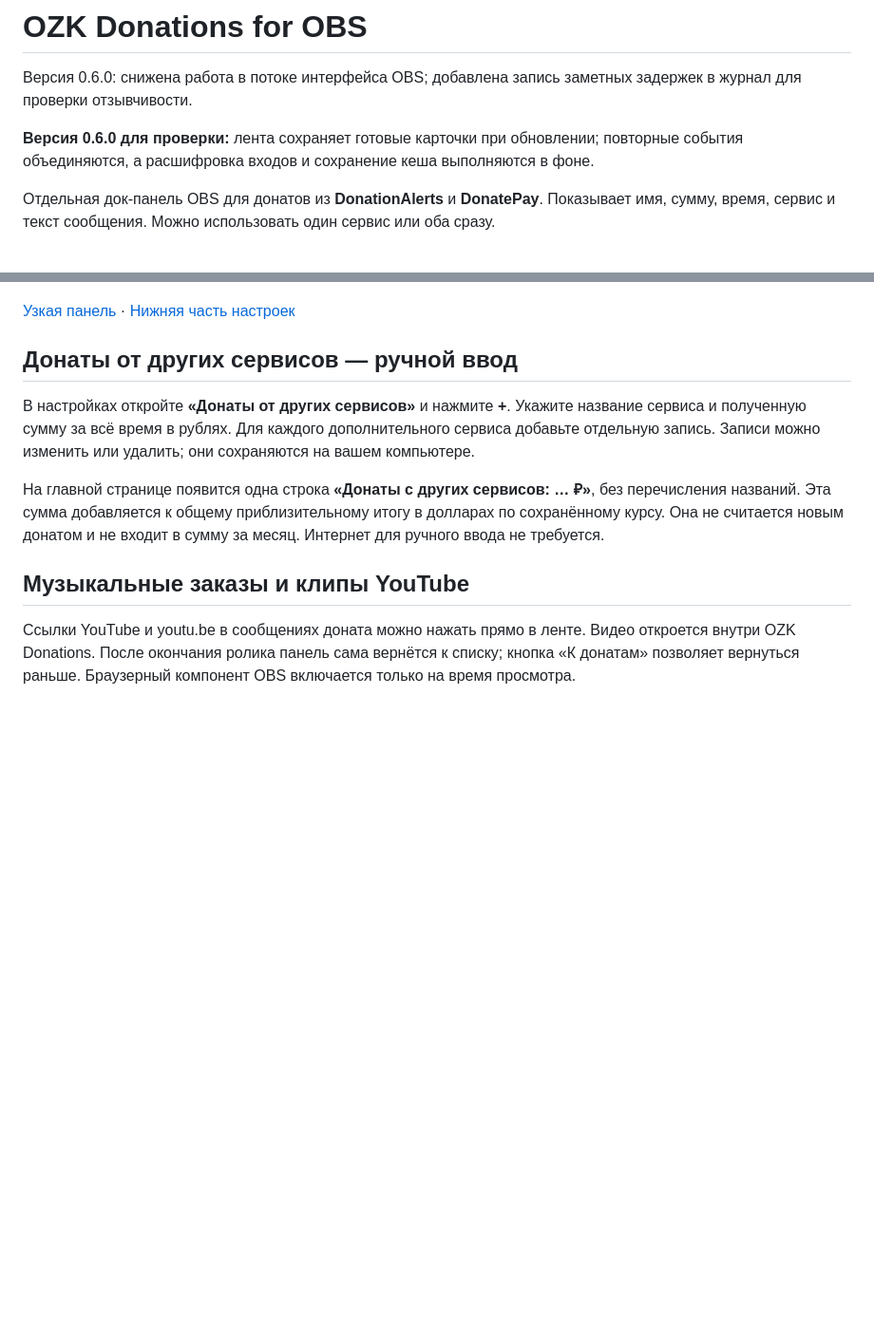
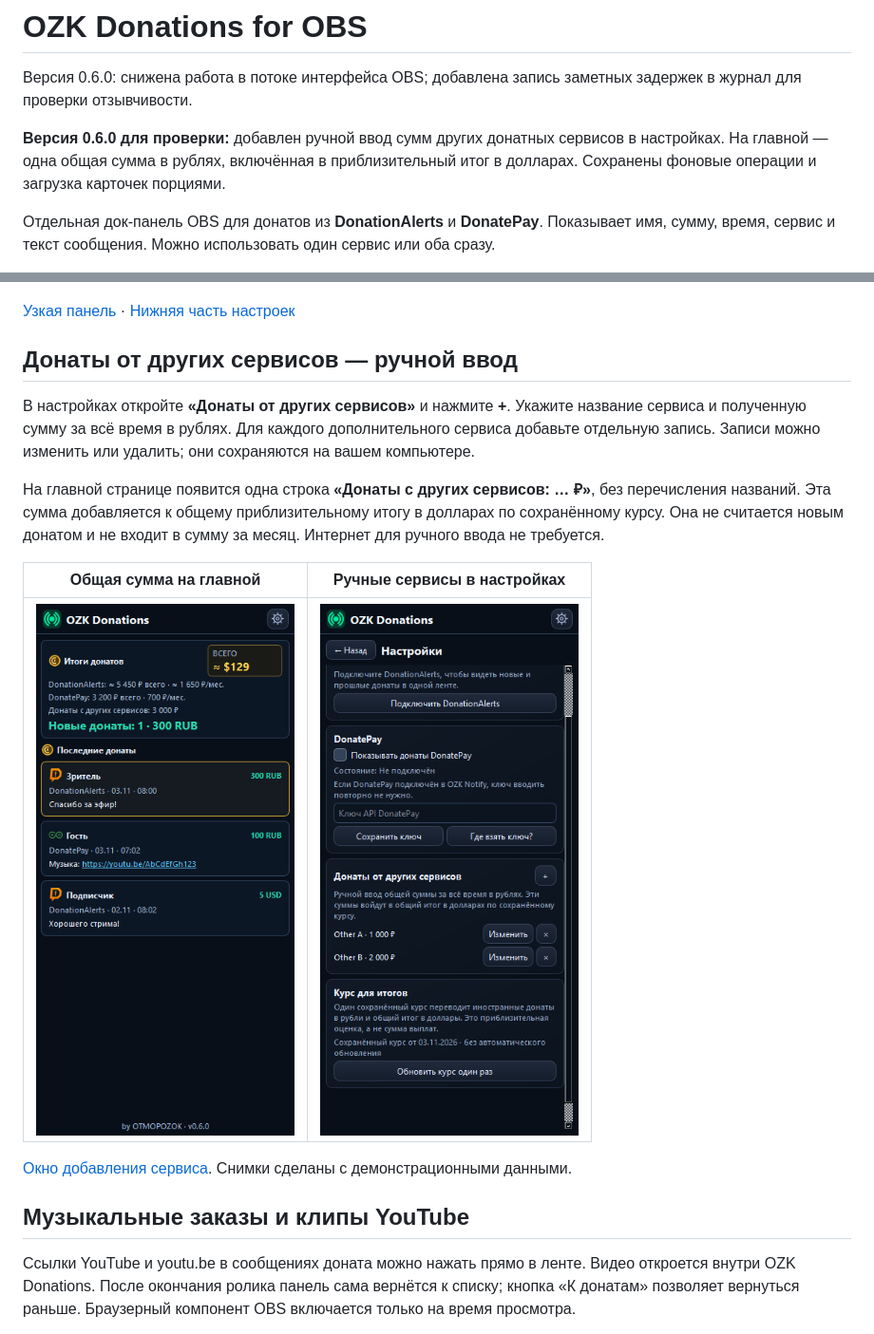
Before and after one commit to DIMI0007/ozk-donations, a Markdown page: README.md, 2 parts joined by grey strips. Shown at 95% size. GitHub-like rendering; pictures changed too: docs/screenshots/manual-home-360.png (added), docs/screenshots/manual-settings-360.png (added); blank space fills up the shorter version.

Commit message:
Show manual donation totals and settings screenshots [skip ci]

```diff
--- a/README.md
+++ b/README.md
@@ -3,7 +3,7 @@
 Версия 0.6.0: снижена работа в потоке интерфейса OBS; добавлена запись заметных задержек в журнал для проверки отзывчивости.
 
 
-**Версия 0.6.0 для проверки:** лента сохраняет готовые карточки при обновлении; повторные события объединяются, а расшифровка входов и сохранение кеша выполняются в фоне.
+**Версия 0.6.0 для проверки:** добавлен ручной ввод сумм других донатных сервисов в настройках. На главной — одна общая сумма в рублях, включённая в приблизительный итог в долларах. Сохранены фоновые операции и загрузка карточек порциями.
 
 Отдельная док-панель OBS для донатов из **DonationAlerts** и **DonatePay**. Показывает имя, сумму, время, сервис и текст сообщения. Можно использовать один сервис или оба сразу.
 
@@ -24,6 +24,12 @@
 В настройках откройте **«Донаты от других сервисов»** и нажмите **+**. Укажите название сервиса и полученную сумму за всё время в рублях. Для каждого дополнительного сервиса добавьте отдельную запись. Записи можно изменить или удалить; они сохраняются на вашем компьютере.
 
 На главной странице появится одна строка **«Донаты с других сервисов: … ₽»**, без перечисления названий. Эта сумма добавляется к общему приблизительному итогу в долларах по сохранённому курсу. Она не считается новым донатом и не входит в сумму за месяц. Интернет для ручного ввода не требуется.
+
+| Общая сумма на главной | Ручные сервисы в настройках |
+| --- | --- |
+| <img src="docs/screenshots/manual-home-360.png" width="340" alt="Одна строка ручных донатов и общий итог в долларах"> | <img src="docs/screenshots/manual-settings-360.png" width="340" alt="Список ручных сервисов с кнопкой плюс в настройках"> |
+
+[Окно добавления сервиса](docs/screenshots/manual-add-dialog.png). Снимки сделаны с демонстрационными данными.
 
 ## Музыкальные заказы и клипы YouTube
 
```
Also changed, not shown: docs/screenshots/manual-add-dialog.png (added).
